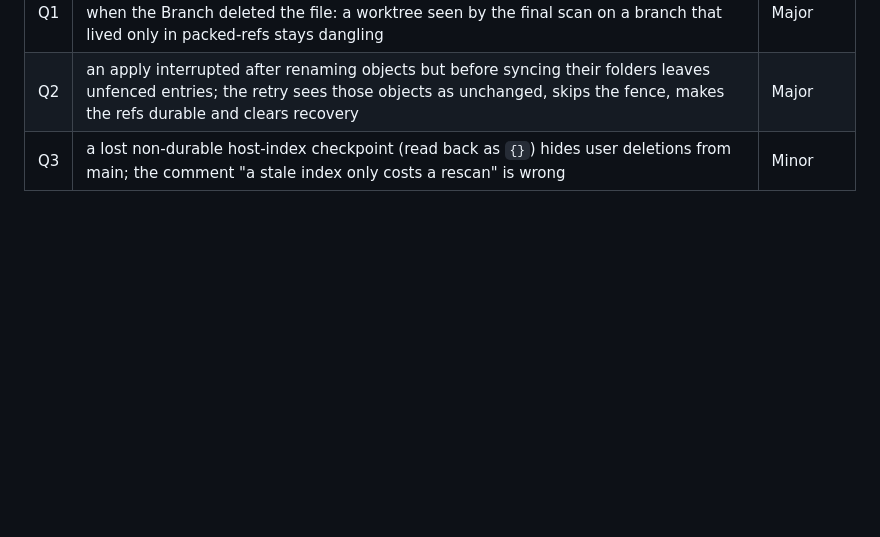
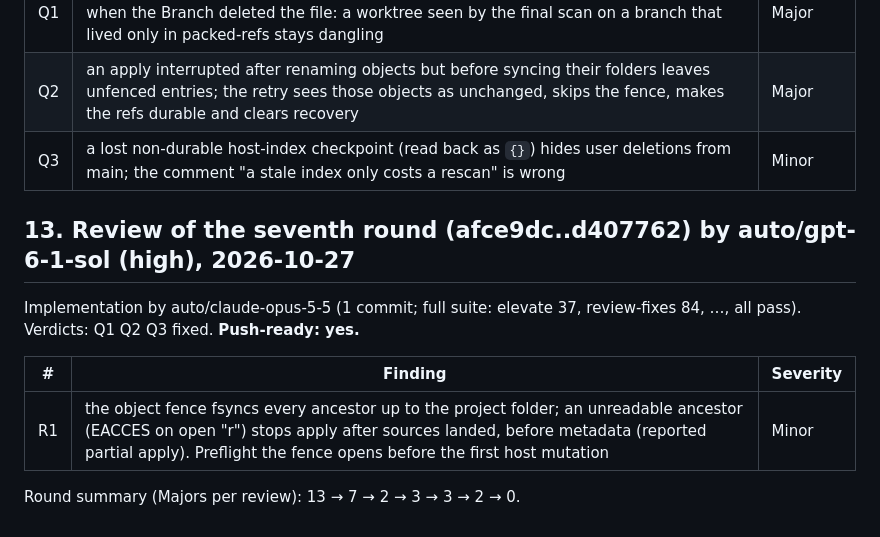
Before and after one commit to RoacherM/minilfs, a Markdown page: docs/issues/quarry-run-2026-10-27.md, the part around the change. Rendered like a GitHub page; blank space fills up the shorter version.

Commit message:
docs: review of the seventh round (auto/gpt-6-1-sol): push-ready

```diff
--- a/docs/issues/quarry-run-2026-10-27.md
+++ b/docs/issues/quarry-run-2026-10-27.md
@@ -320,3 +320,14 @@ retries; m1 fixed; m2 implemented with a cache caveat. Push-ready: no; must chan
 | Q1 | the M2 put-back takes the packed preimage only when packed-refs was rewritten, not when the Branch deleted the file: a worktree seen by the final scan on a branch that lived only in packed-refs stays dangling | Major |
 | Q2 | an apply interrupted after renaming objects but before syncing their folders leaves unfenced entries; the retry sees those objects as unchanged, skips the fence, makes the refs durable and clears recovery | Major |
 | Q3 | a lost non-durable host-index checkpoint (read back as `{}`) hides user deletions from main; the comment "a stale index only costs a rescan" is wrong | Minor |
+
+## 13. Review of the seventh round (afce9dc..d407762) by auto/gpt-6-1-sol (high), 2026-10-27
+
+Implementation by auto/claude-opus-5-5 (1 commit; full suite: elevate 37, review-fixes 84, …, all
+pass). Verdicts: Q1 Q2 Q3 fixed. **Push-ready: yes.**
+
+| # | Finding | Severity |
+| --- | --- | --- |
+| R1 | the object fence fsyncs every ancestor up to the project folder; an unreadable ancestor (EACCES on open "r") stops apply after sources landed, before metadata (reported partial apply). Preflight the fence opens before the first host mutation | Minor |
+
+Round summary (Majors per review): 13 → 7 → 2 → 3 → 3 → 2 → 0.
```
